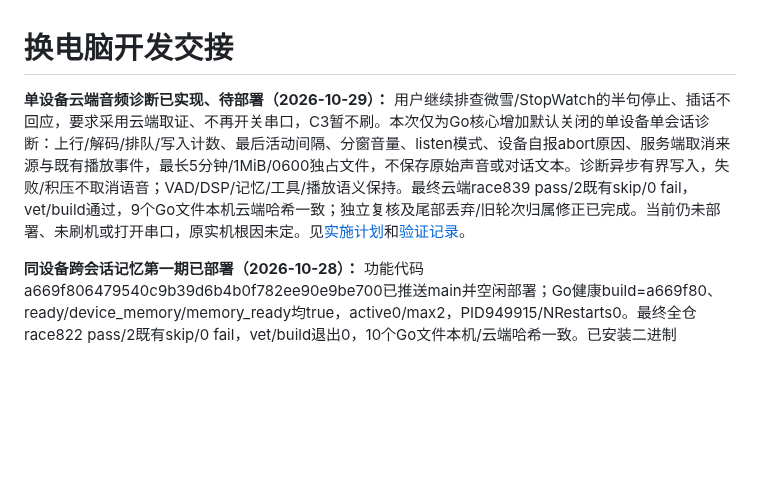
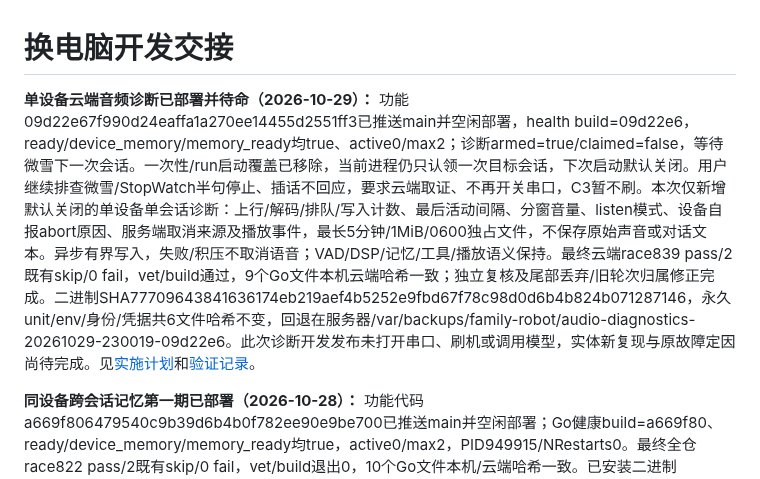
Before and after one commit to chenyongming211-glitch/family-companion-robot, a Markdown page: docs/DEVELOPMENT_HANDOFF.md, the part around the change. GitHub-like rendering; blank space fills up the shorter version.

```diff
--- a/docs/DEVELOPMENT_HANDOFF.md
+++ b/docs/DEVELOPMENT_HANDOFF.md
@@ -1,6 +1,6 @@
 # 换电脑开发交接
 
-**单设备云端音频诊断已实现、待部署（2026-10-29）：** 用户继续排查微雪/StopWatch的半句停止、插话不回应，要求采用云端取证、不再开关串口，C3暂不刷。本次仅为Go核心增加默认关闭的单设备单会话诊断：上行/解码/排队/写入计数、最后活动间隔、分窗音量、listen模式、设备自报abort原因、服务端取消来源与既有播放事件，最长5分钟/1MiB/0600独占文件，不保存原始声音或对话文本。诊断异步有界写入，失败/积压不取消语音；VAD/DSP/记忆/工具/播放语义保持。最终云端race839 pass/2既有skip/0 fail，vet/build通过，9个Go文件本机云端哈希一致；独立复核及尾部丢弃/旧轮次归属修正已完成。当前仍未部署、未刷机或打开串口，原实机根因未定。见[实施计划](superpowers/plans/2026-10-29-realtime-audio-diagnostics.md)和[验证记录](verification/2026-10-29-realtime-audio-diagnostics.md)。
+**单设备云端音频诊断已部署并待命（2026-10-29）：** 功能09d22e67f990d24eaffa1a270ee14455d2551ff3已推送main并空闲部署，health build=09d22e6，ready/device_memory/memory_ready均true、active0/max2；诊断armed=true/claimed=false，等待微雪下一次会话。一次性/run启动覆盖已移除，当前进程仍只认领一次目标会话，下次启动默认关闭。用户继续排查微雪/StopWatch半句停止、插话不回应，要求云端取证、不再开关串口，C3暂不刷。本次仅新增默认关闭的单设备单会话诊断：上行/解码/排队/写入计数、最后活动间隔、分窗音量、listen模式、设备自报abort原因、服务端取消来源及播放事件，最长5分钟/1MiB/0600独占文件，不保存原始声音或对话文本。异步有界写入，失败/积压不取消语音；VAD/DSP/记忆/工具/播放语义保持。最终云端race839 pass/2既有skip/0 fail，vet/build通过，9个Go文件本机云端哈希一致；独立复核及尾部丢弃/旧轮次归属修正完成。二进制SHA77709643841636174eb219aef4b5252e9fbd67f78c98d0d6b4b824b071287146，永久unit/env/身份/凭据共6文件哈希不变，回退在服务器/var/backups/family-robot/audio-diagnostics-20261029-230019-09d22e6。此次诊断开发发布未打开串口、刷机或调用模型，实体新复现与原故障定因尚待完成。见[实施计划](superpowers/plans/2026-10-29-realtime-audio-diagnostics.md)和[验证记录](verification/2026-10-29-realtime-audio-diagnostics.md)。
 
 **同设备跨会话记忆第一期已部署（2026-10-28）：** 功能代码a669f806479540c9b39d6b4b0f782ee90e9be700已推送main并空闲部署；Go健康build=a669f80、ready/device_memory/memory_ready均true，active0/max2，PID949915/NRestarts0。最终全仓race822 pass/2既有skip/0 fail，vet/build退出0，10个Go文件本机/云端哈希一致。已安装二进制SHA28c1ff7ed30b37608c6526ab7bfe30f450407b010e6afe4320fc24a5980e3b1c；unit/env/产品身份/凭据表/设备身份库哈希不变，回退位于/var/backups/family-robot/device-memory-20261028-a669f80。 用户批准“重新唤醒仍记得上次聊天＋明确清除”，仅新增到Go18040/18041。复用recordstore，按鉴权device_id保存最近7天/最多24轮有界原话与摘录，用户转写和有播放证据的助手内容进入记忆，原时间不续期；不同设备独立，缺少归属的旧客户端不启用。默认--memory=true，可关闭恢复；无需修改固件/模型/音色或凭据，不恢复三段式产品调用。完整命令“清除聊天记忆”清除可恢复上下文并核实，当前会话清除点以前内容、迟到播放回报及已准备背景均不能回流，原始日志保留且不回填；从头开始/否定/引用/其他设备目标不删除。模型自然回答和追问，不增加摘要调用或硬拦截。转写等待与设备控制共用300ms预算，生成前本轮输入写入有回执。云端真实模型＋模拟播放已证实重连回忆、另一设备不知、清除/服务重启后不恢复，以及小兔子故事跨重连/重启语义续讲；音量、实际联网搜索count1和故事插话排空回归通过。全部为模拟终端，无实体听感或设备效果验收。见[设计](superpowers/specs/2026-10-28-device-session-memory-design.md)、[计划](superpowers/plans/2026-10-28-device-session-memory.md)和[验证](verification/2026-10-28-device-session-memory.md)。完整长期记忆/个人身份/全档案检索、提醒判题、功耗与接话仲裁仍不加入。
 
```
Also changed, not shown: docs/verification/2026-10-29-realtime-audio-diagnostics.md (+10 -2 lines), 1 other file.
